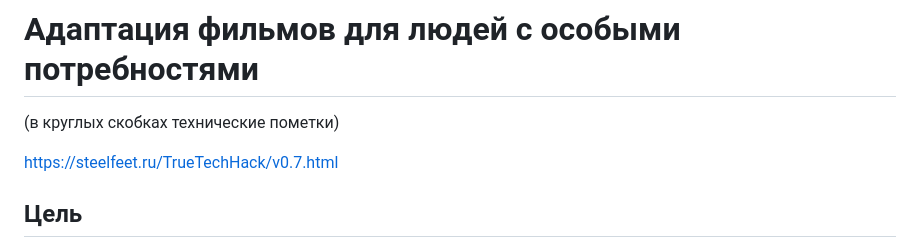
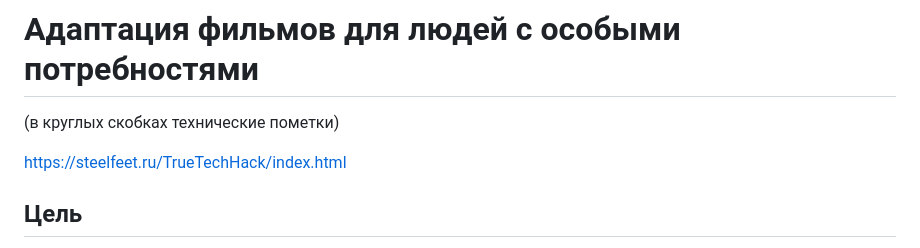
Before and after one commit to steelfeet/true-tech-hack-2023, a Markdown page: README.md, the part around the change. GitHub-like rendering.

```diff
--- a/README.md
+++ b/README.md
@@ -1,7 +1,7 @@
 # Адаптация фильмов для людей с особыми потребностями
 (в круглых скобках технические пометки)
 
-https://steelfeet.ru/TrueTechHack/v0.7.html
+https://steelfeet.ru/TrueTechHack/index.html
 
 ## Цель
 Необходимо разработать дополнительный функционал для плеера KION, который поможет пользователям с особыми потребностями комфортно смотреть любимые фильмы и сериалы.
```
